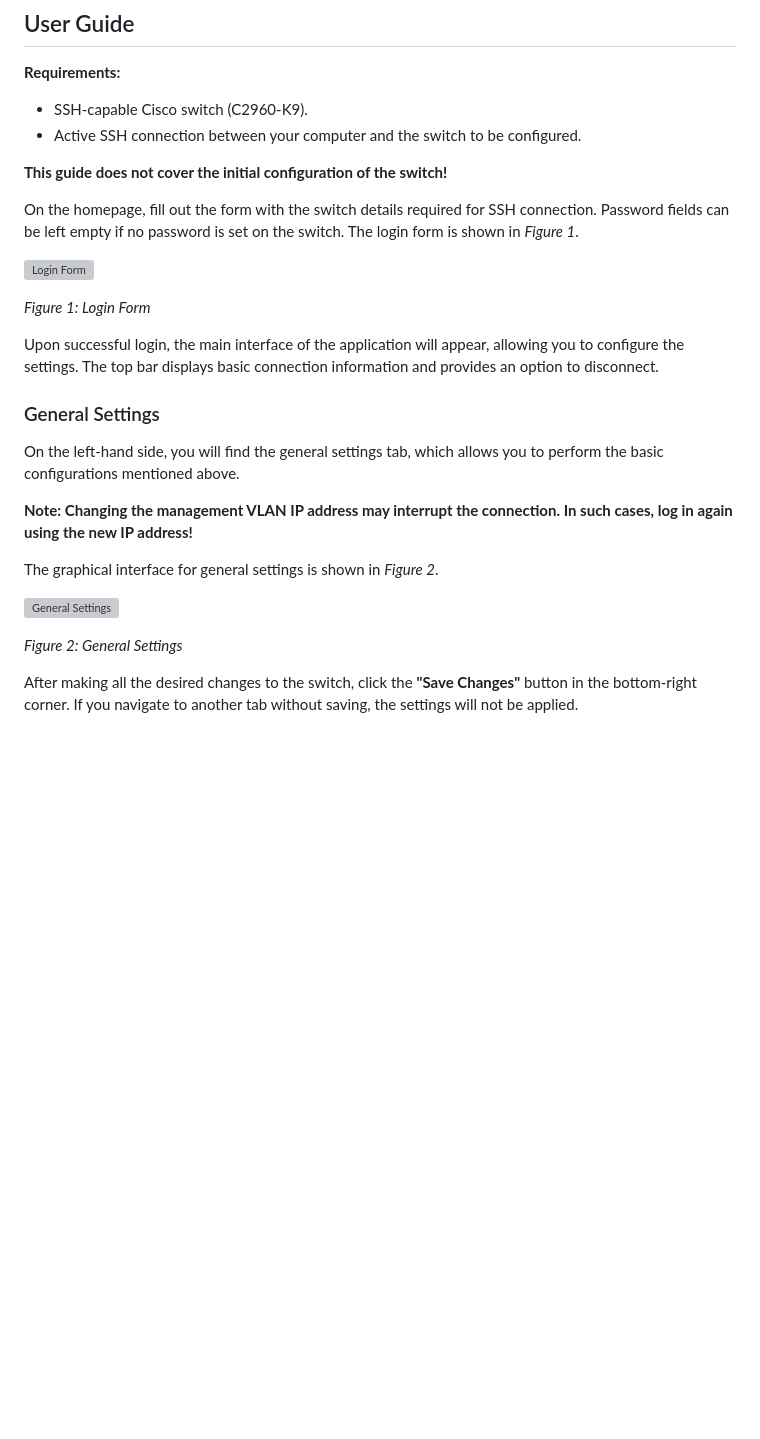
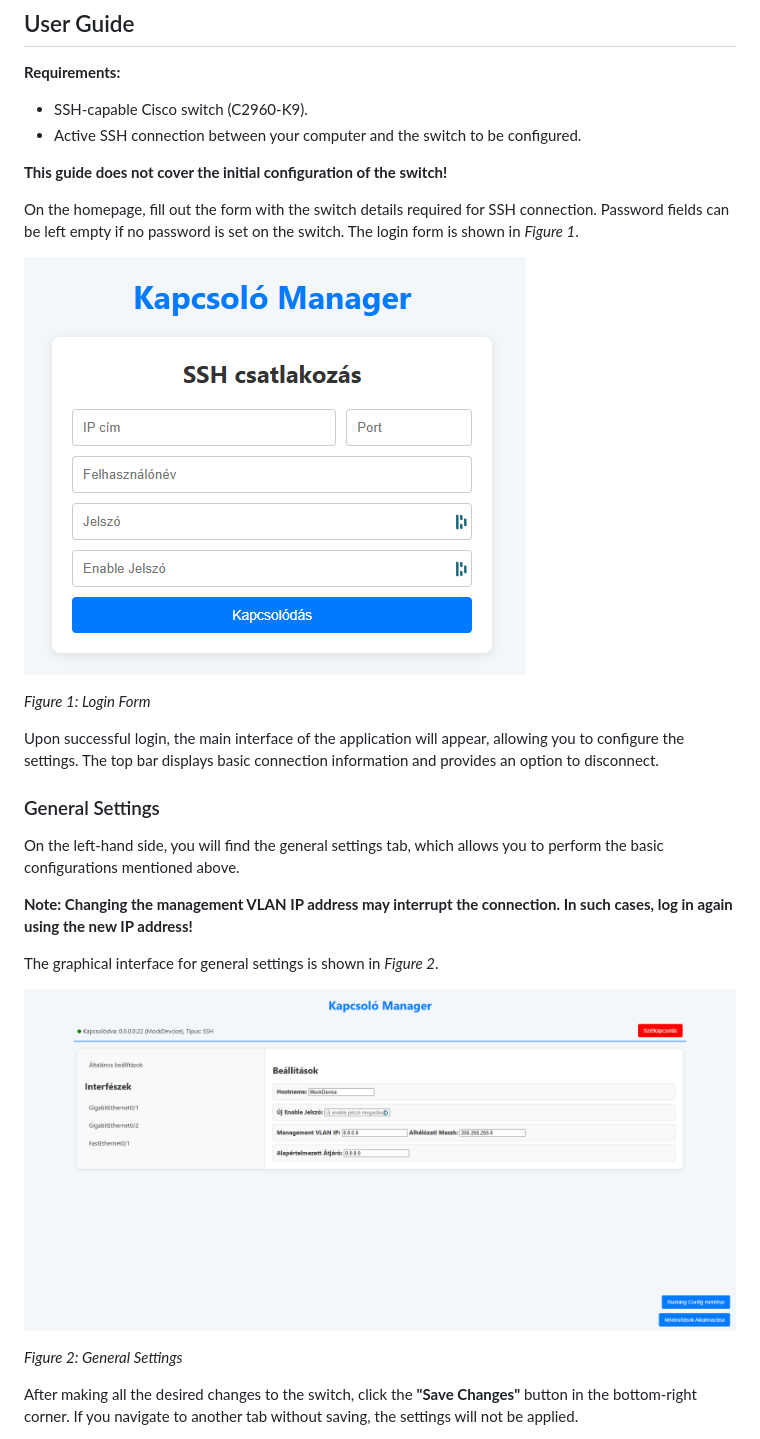
Before and after one commit to nagynooel/Halozati-eszkoz-iranyito-UI, a Markdown page: README.md, the part around one of its changes. GitHub-like rendering; blank space fills up the shorter version; grey boxes are pictures that could not be loaded.

```diff
--- a/README.md
+++ b/README.md
@@ -53,7 +53,7 @@ Before running the web application, you need to install the required packages li
 
 On the homepage, fill out the form with the switch details required for SSH connection. Password fields can be left empty if no password is set on the switch. The login form is shown in *Figure 1*.
 
-![Login Form](https://github.com/nagynooel/Halozati-eszkoz-iranyito-UI/blob/master/documentation/login-img.png)
+![Login Form](https://github.com/nagynooel/Halozati-eszkoz-iranyito-UI/blob/master/documentation/login-img.PNG)
 
 *Figure 1: Login Form*
 
@@ -66,7 +66,7 @@ On the left-hand side, you will find the general settings tab, which allows you
 
 The graphical interface for general settings is shown in *Figure 2*.
 
-![General Settings](https://github.com/nagynooel/Halozati-eszkoz-iranyito-UI/blob/master/documentation/general-settings-img.png)
+![General Settings](https://github.com/nagynooel/Halozati-eszkoz-iranyito-UI/blob/master/documentation/general-settings-img.PNG)
 
 *Figure 2: General Settings*
 
```
Also changed, not shown: other parts of README.md (+1 -1 lines), README.hu.md (+3 -3 lines).
